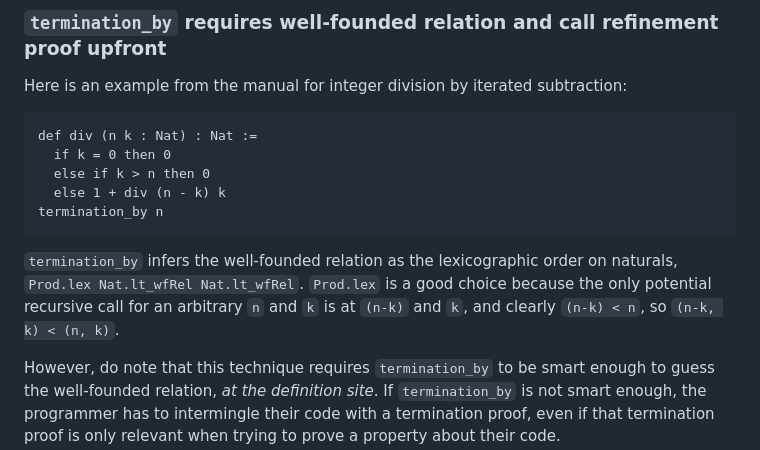
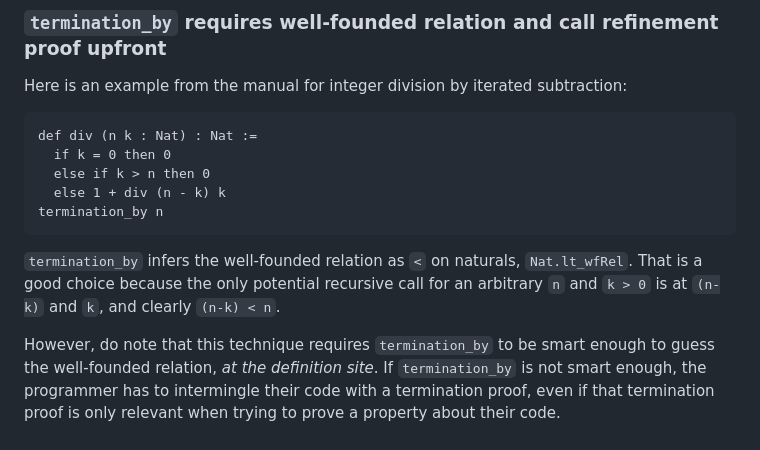
Before and after one commit to sgraf812/sgraf812.github.io, a Markdown page: blog/2025-06-08-partially-well-founded-definitions.md, the part around the change. GitHub-like rendering.

Commit message:
Correction by Wojciech

````diff
--- a/blog/2025-06-08-partially-well-founded-definitions.md
+++ b/blog/2025-06-08-partially-well-founded-definitions.md
@@ -36,8 +36,8 @@ def div (n k : Nat) : Nat :=
 termination_by n
 ```
 
-`termination_by` infers the well-founded relation as the lexicographic order on naturals, `Prod.lex Nat.lt_wfRel Nat.lt_wfRel`.
-`Prod.lex` is a good choice because the only potential recursive call for an arbitrary `n` and `k` is at `(n-k)` and `k`, and clearly `(n-k) < n`, so `(n-k, k) < (n, k)`.
+`termination_by` infers the well-founded relation as `<` on naturals, `Nat.lt_wfRel`.
+That is a good choice because the only potential recursive call for an arbitrary `n` and `k > 0` is at `(n-k)` and `k`, and clearly `(n-k) < n`.
 
 However, do note that this technique requires `termination_by` to be smart
 enough to guess the well-founded relation, *at the definition site*.
````
